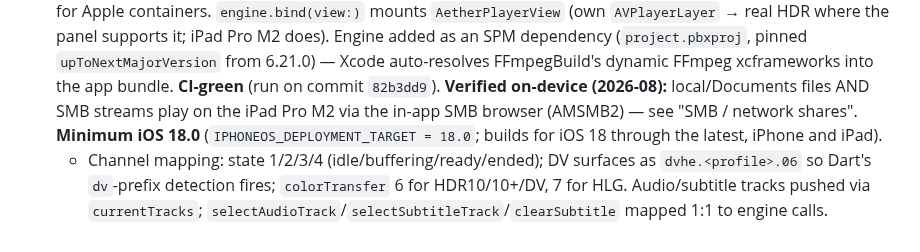
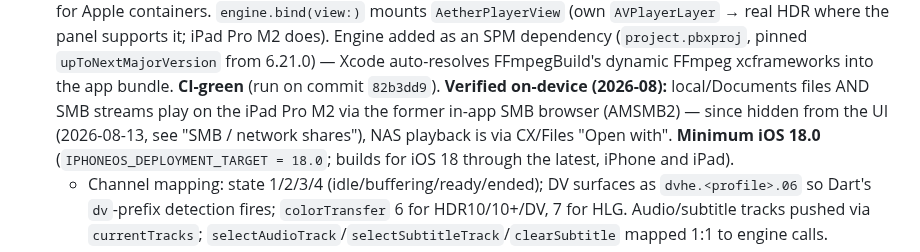
Before and after one commit to devxvoid/DreamPlayer, a Markdown page: AGENTS.md, the part around the change. Drawn GitHub-style.

```diff
--- a/AGENTS.md
+++ b/AGENTS.md
@@ -40,8 +40,9 @@ A video player app supporting:
   `upToNextMajorVersion` from 6.21.0) — Xcode auto-resolves FFmpegBuild's
   dynamic FFmpeg xcframeworks into the app bundle. **CI-green** (run on commit
   `82b3dd9`). **Verified on-device (2026-08):** local/Documents files AND SMB streams
-  play on the iPad Pro M2 via the in-app SMB browser (AMSMB2) — see "SMB / network
-  shares".
+  play on the iPad Pro M2 via the former in-app SMB browser (AMSMB2) — since
+  hidden from the UI (2026-08-13, see "SMB / network shares"), NAS playback is
+  via CX/Files "Open with".
   **Minimum iOS 18.0** (`IPHONEOS_DEPLOYMENT_TARGET = 18.0`; builds for
   iOS 18 through the latest, iPhone and iPad).
   - Channel mapping: state 1/2/3/4 (idle/buffering/ready/ended); DV surfaces as
```
Also changed, not shown: README.md (+9 -9 lines).
